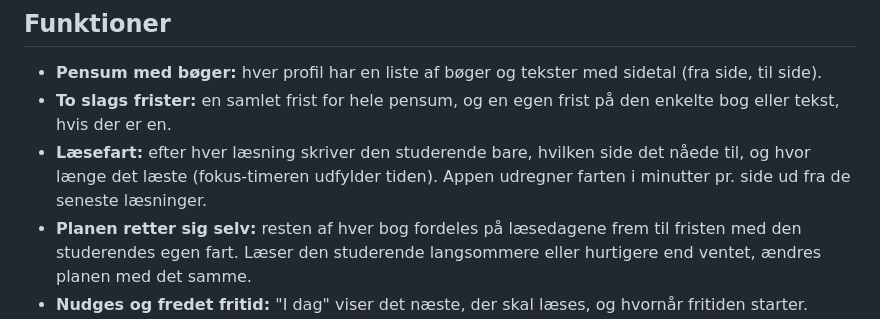
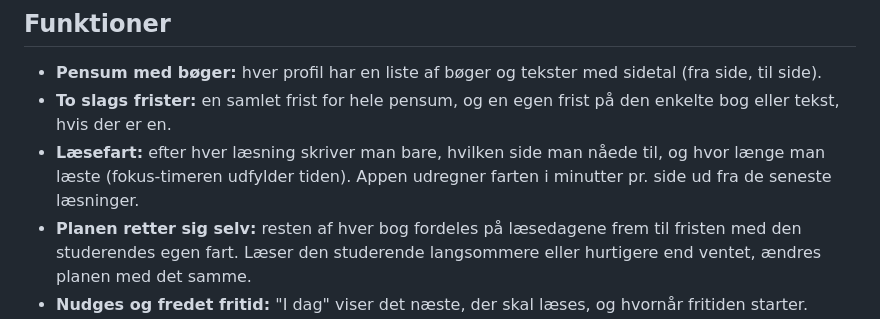
Before and after one commit to petergrostoel/StudyPlanner, a Markdown page: README.md, the part around the change. Drawn GitHub-style.

Commit message:
README: ret formulering om læsefart
Co-Authored-By: Claude Opus 5.5 (1M context) <noreply@anthropic.com>
Claude-Session: https://claude.ai/code/session_01G3CCCyhnXLsGTATscz9bjU

```diff
--- a/README.md
+++ b/README.md
@@ -9,7 +9,7 @@ Design og klikbar mockup: https://claude.ai/artifact/TspZ3FAYPHyMnWPK5SQurT
 
 - **Pensum med bøger:** hver profil har en liste af bøger og tekster med sidetal (fra side, til side).
 - **To slags frister:** en samlet frist for hele pensum, og en egen frist på den enkelte bog eller tekst, hvis der er en.
-- **Læsefart:** efter hver læsning skriver den studerende bare, hvilken side det nåede til, og hvor længe det læste (fokus-timeren udfylder tiden). Appen udregner farten i minutter pr. side ud fra de seneste læsninger.
+- **Læsefart:** efter hver læsning skriver man bare, hvilken side man nåede til, og hvor længe man læste (fokus-timeren udfylder tiden). Appen udregner farten i minutter pr. side ud fra de seneste læsninger.
 - **Planen retter sig selv:** resten af hver bog fordeles på læsedagene frem til fristen med den studerendes egen fart. Læser den studerende langsommere eller hurtigere end ventet, ændres planen med det samme.
 - **Nudges og fredet fritid:** "I dag" viser det næste, der skal læses, og hvornår fritiden starter. Weekenden er fri, medmindre I slår det til.
 - **Streaks:** antal dage i træk med læsning, som på de sociale medier.
```
